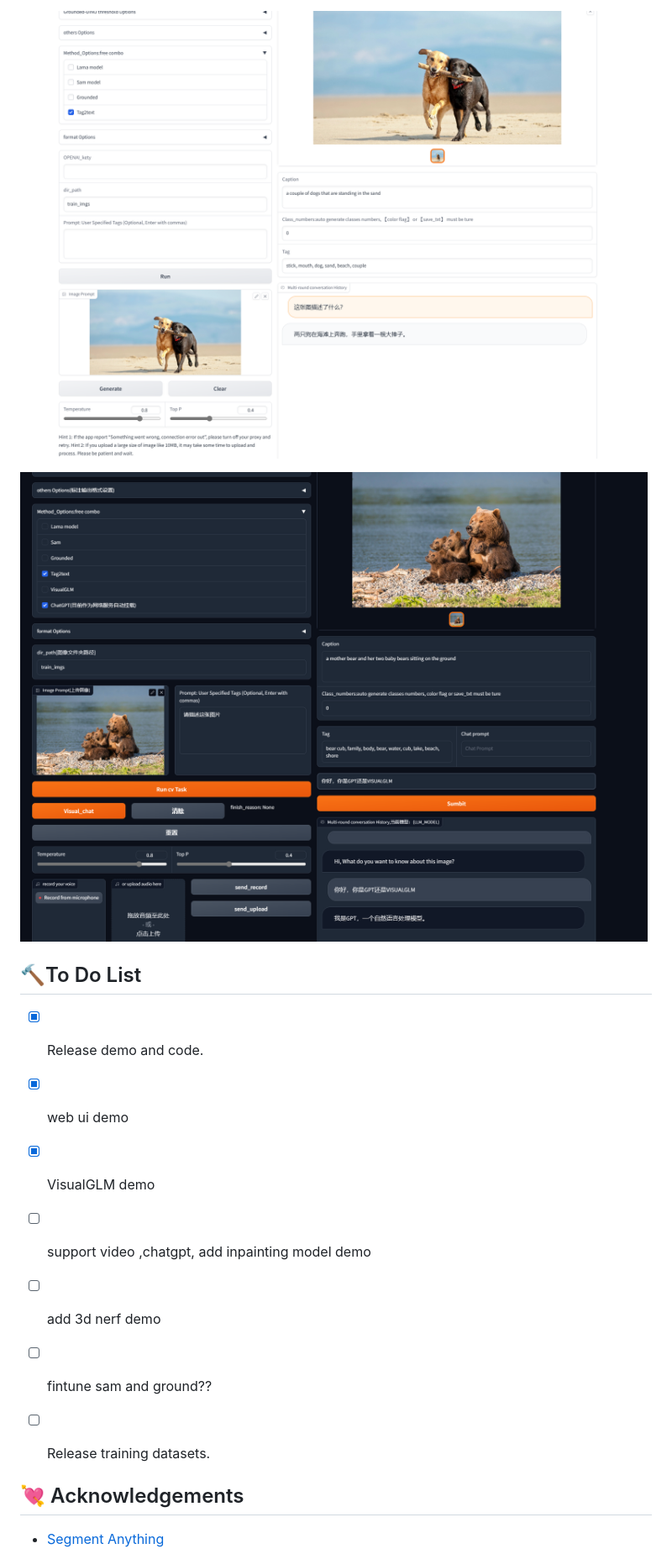
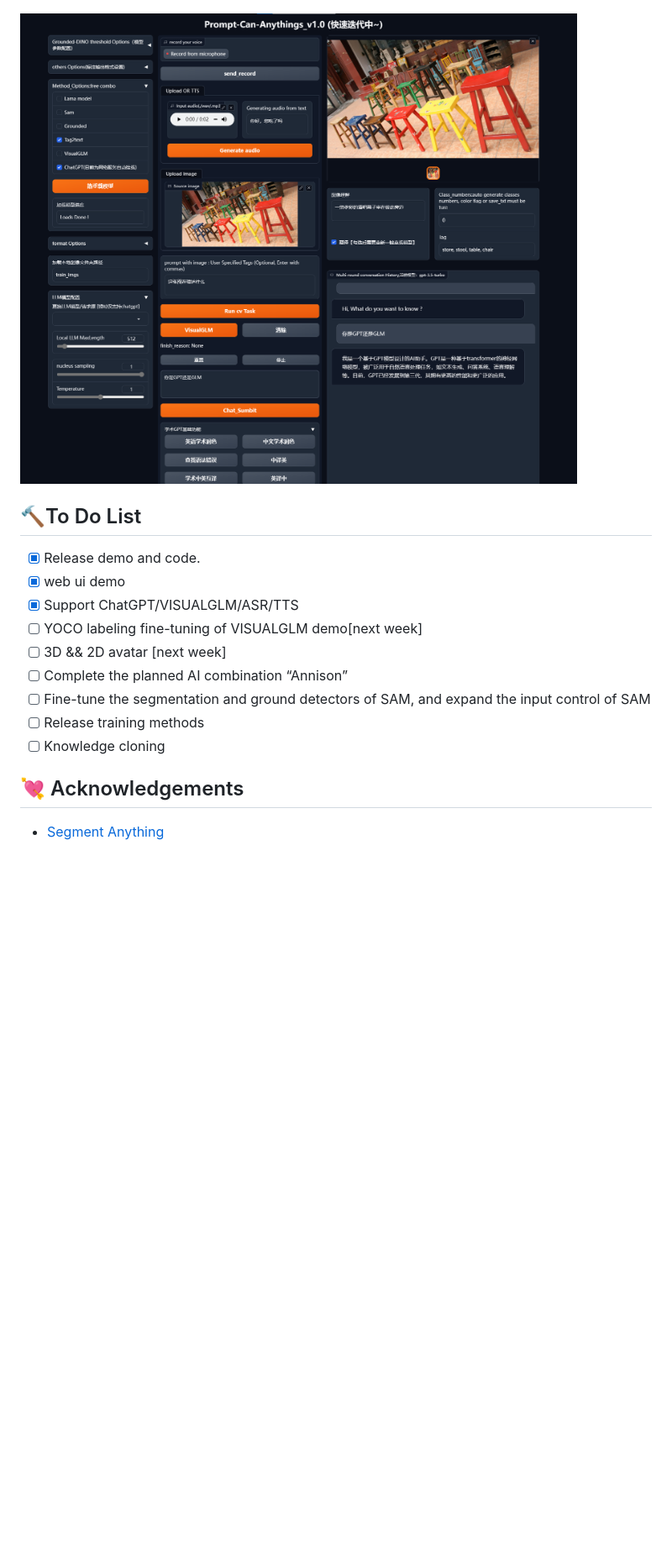
Before and after one commit to positive666/Prompt-Can-Anything, a Markdown page: README.md, the part around the change printed below. Shown: that part at 84% size. GitHub-like rendering; blank space fills up the shorter version.

```diff
--- a/README.md
+++ b/README.md
@@ -226,20 +223,19 @@ more ,you can see "pip install < your missing packages>"
 
 
-![visual_chatglm](asset/visual_chatglm.png)
 
-![image-20230527022556630](asset/news.png)
+![image-20230527022556630](asset/anything.png)
 
 ## 🔨To Do List
 
 - [x] Release demo and code.
 - [x] web ui  demo
-- [x] VisualGLM  demo
-- [ ] support video ,chatgpt, add inpainting model demo
-- [ ] add 3d nerf demo
-- [ ] fintune sam and ground??
-- [ ] Release training datasets.
-
-
+- [x] Support ChatGPT/VISUALGLM/ASR/TTS
+- [ ]   YOCO labeling fine-tuning of VISUALGLM demo[next week]
+- [ ] 3D && 2D avatar [next week]
+- [ ] Complete the planned AI combination “Annison”
+- [ ] Fine-tune the segmentation and ground detectors of SAM, and expand the input control of SAM
+- [ ] Release training methods
+- [ ] Knowledge cloning
 
 ## :cupid: Acknowledgements
 
```
Also changed, not shown: other parts of README.md (+49 -52 lines), README_zh.md (+11 -3 lines).
